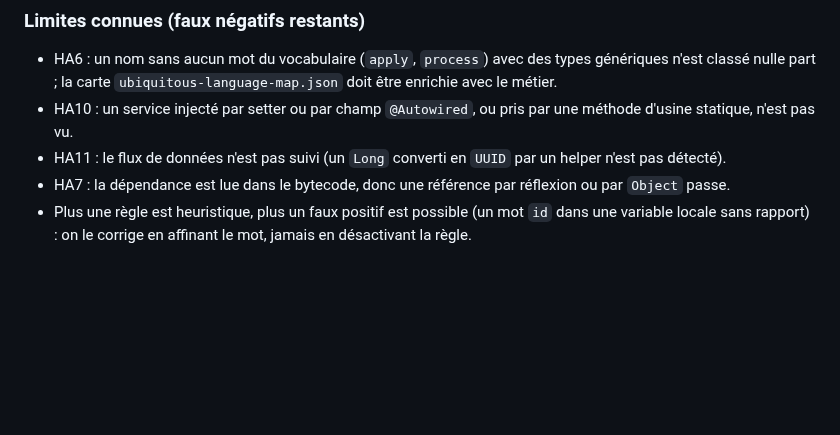
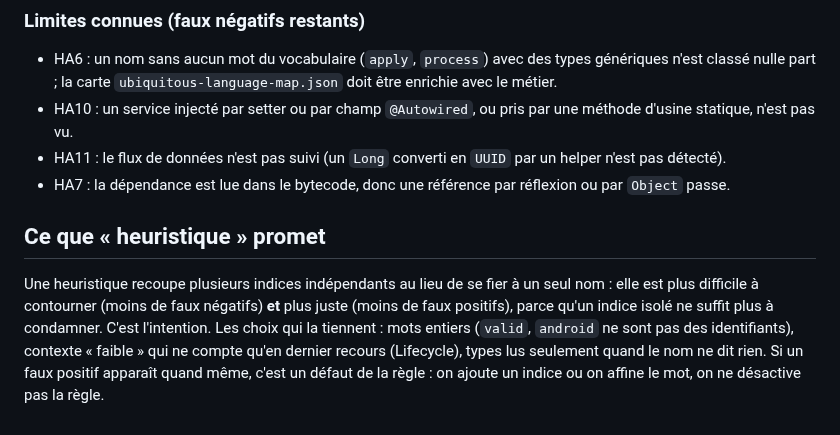
Before and after one commit to guillaumeagile/omni-product, a Markdown page: docs/harness-rules.md, the part around the change. Rendered like a GitHub page; blank space fills up the shorter version.

Commit message:
docs: une heuristique réduit faux négatifs ET faux positifs
Co-Authored-By: Claude Sonnet 5.5 <noreply@anthropic.com>
Claude-Session: https://claude.ai/code/session_01NAV8p9PpXorWvyc8ddR6V3

```diff
--- a/docs/harness-rules.md
+++ b/docs/harness-rules.md
@@ -90,5 +90,12 @@ régresse vers l'égalité de chaînes, un test échoue.
 - HA10 : un service injecté par setter ou par champ `@Autowired`, ou pris par une méthode d'usine statique, n'est pas vu.
 - HA11 : le flux de données n'est pas suivi (un `Long` converti en `UUID` par un helper n'est pas détecté).
 - HA7 : la dépendance est lue dans le bytecode, donc une référence par réflexion ou par `Object` passe.
-- Plus une règle est heuristique, plus un faux positif est possible (un mot `id` dans une variable locale sans rapport) :
-  on le corrige en affinant le mot, jamais en désactivant la règle.
+
+## Ce que « heuristique » promet
+
+Une heuristique recoupe plusieurs indices indépendants au lieu de se fier à un seul nom : elle est plus difficile à
+contourner (moins de faux négatifs) **et** plus juste (moins de faux positifs), parce qu'un indice isolé ne suffit
+plus à condamner. C'est l'intention. Les choix qui la tiennent : mots entiers (`valid`, `android` ne sont pas des
+identifiants), contexte « faible » qui ne compte qu'en dernier recours (Lifecycle), types lus seulement quand le nom
+ne dit rien. Si un faux positif apparaît quand même, c'est un défaut de la règle : on ajoute un indice ou on affine le
+mot, on ne désactive pas la règle.
```
Also changed, not shown: 1 other file.
